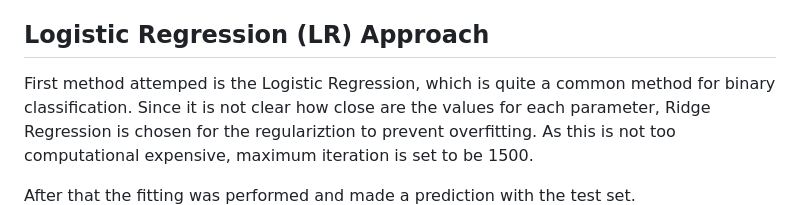
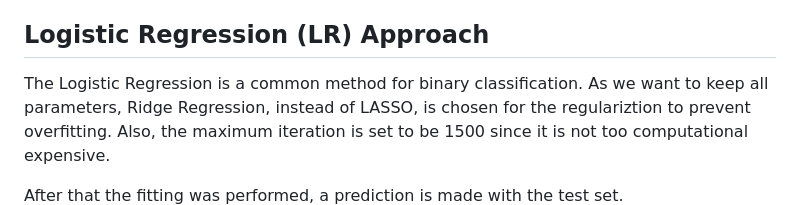
Before and after one commit to David-Tam/ML-Wine-Quality-Prediction, a Markdown page: README.md, the part around the change. GitHub-like rendering.

```diff
--- a/README.md
+++ b/README.md
@@ -87,9 +87,9 @@ Now we can start training the models. Let's start with the Logistic Regression A
 
 ## Logistic Regression (LR) Approach
 
-First method attemped is the Logistic Regression, which is quite a common method for binary classification. Since it is not clear how close are the values for each parameter, Ridge Regression is chosen for the regulariztion to prevent overfitting. As this is not too computational expensive, maximum iteration is set to be 1500.
+The Logistic Regression is a common method for binary classification. As we want to keep all parameters, Ridge Regression, instead of LASSO, is chosen for the regulariztion to prevent overfitting. Also, the maximum iteration is set to be 1500 since it is not too computational expensive.
 
-After that the fitting was performed and made a prediction with the test set.
+After that the fitting was performed, a prediction is made with the test set.
 ![alt text](images/1h.png)
 
 First, let's check the confusion matrix:
```
